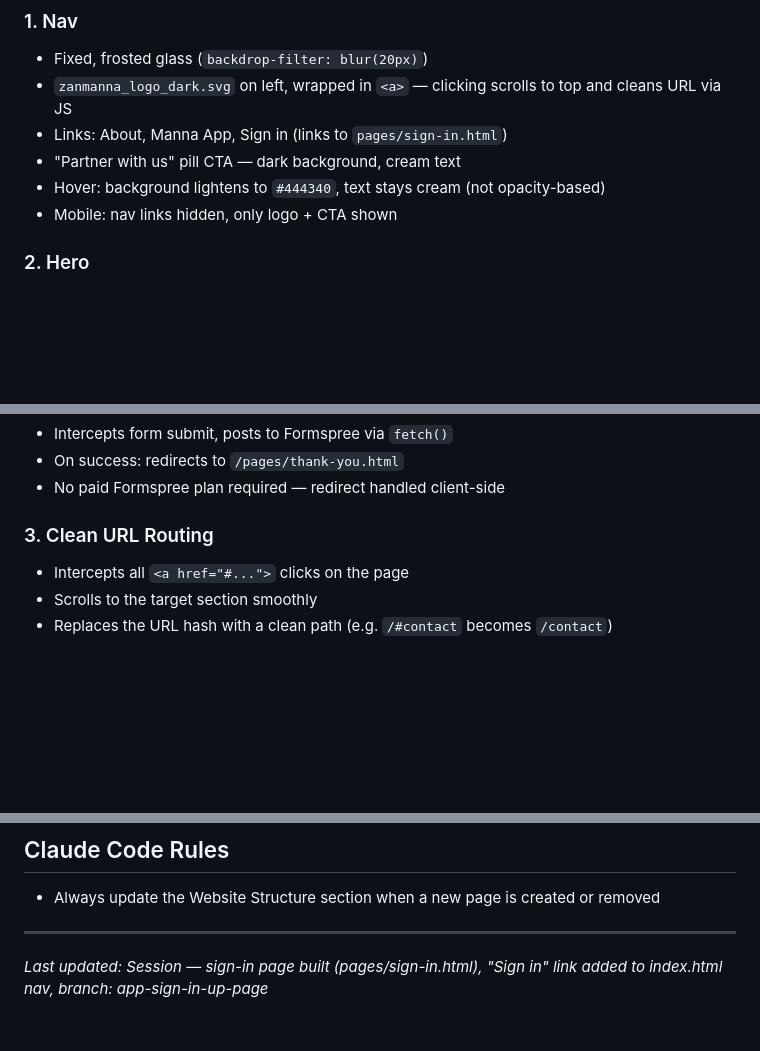
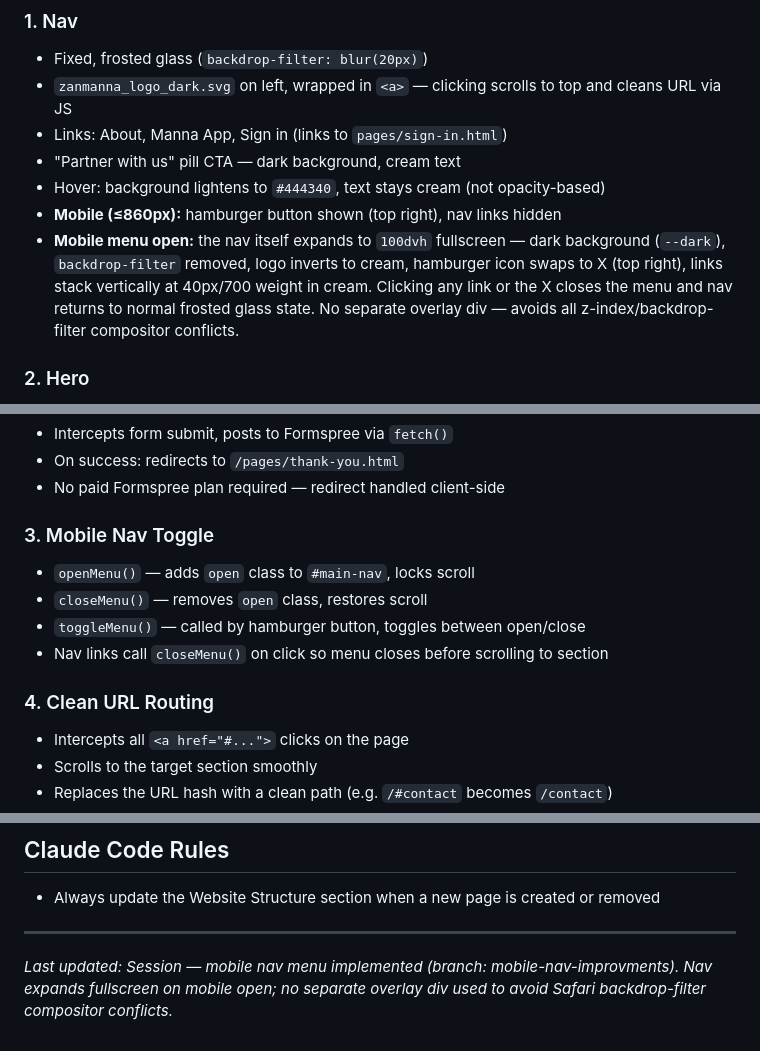
Before and after one commit to thetransformationfoundry/zanmanna, a Markdown page: zanmanna-website-claude-code-context-file.md, 3 parts joined by grey strips. Rendered like a GitHub page; blank space fills up the shorter version.

Commit message:
Update context file with mobile nav implementation notes
Co-Authored-By: Claude Sonnet 4.6 <noreply@anthropic.com>

```diff
--- a/zanmanna-website-claude-code-context-file.md
+++ b/zanmanna-website-claude-code-context-file.md
@@ -127,7 +127,8 @@ zanmanna-website/
 - Links: About, Manna App, Sign in (links to `pages/sign-in.html`)
 - "Partner with us" pill CTA — dark background, cream text
 - Hover: background lightens to `#444340`, text stays cream (not opacity-based)
-- Mobile: nav links hidden, only logo + CTA shown
+- **Mobile (≤860px):** hamburger button shown (top right), nav links hidden
+- **Mobile menu open:** the nav itself expands to `100dvh` fullscreen — dark background (`--dark`), `backdrop-filter` removed, logo inverts to cream, hamburger icon swaps to X (top right), links stack vertically at 40px/700 weight in cream. Clicking any link or the X closes the menu and nav returns to normal frosted glass state. No separate overlay div — avoids all z-index/backdrop-filter compositor conflicts.
 
 ### 2. Hero
 - Eyebrow: "Redemptive Technology"
@@ -230,7 +231,13 @@ zanmanna-website/
 - On success: redirects to `/pages/thank-you.html`
 - No paid Formspree plan required — redirect handled client-side
 
-### 3. Clean URL Routing
+### 3. Mobile Nav Toggle
+- `openMenu()` — adds `open` class to `#main-nav`, locks scroll
+- `closeMenu()` — removes `open` class, restores scroll
+- `toggleMenu()` — called by hamburger button, toggles between open/close
+- Nav links call `closeMenu()` on click so menu closes before scrolling to section
+
+### 4. Clean URL Routing
 - Intercepts all `<a href="#...">` clicks on the page
 - Scrolls to the target section smoothly
 - Replaces the URL hash with a clean path (e.g. `/#contact` becomes `/contact`)
@@ -313,4 +320,4 @@ zanmanna-website/
 
 ---
 
-*Last updated: Session — sign-in page built (pages/sign-in.html), "Sign in" link added to index.html nav, branch: app-sign-in-up-page*
+*Last updated: Session — mobile nav menu implemented (branch: mobile-nav-improvments). Nav expands fullscreen on mobile open; no separate overlay div used to avoid Safari backdrop-filter compositor conflicts.*
```
